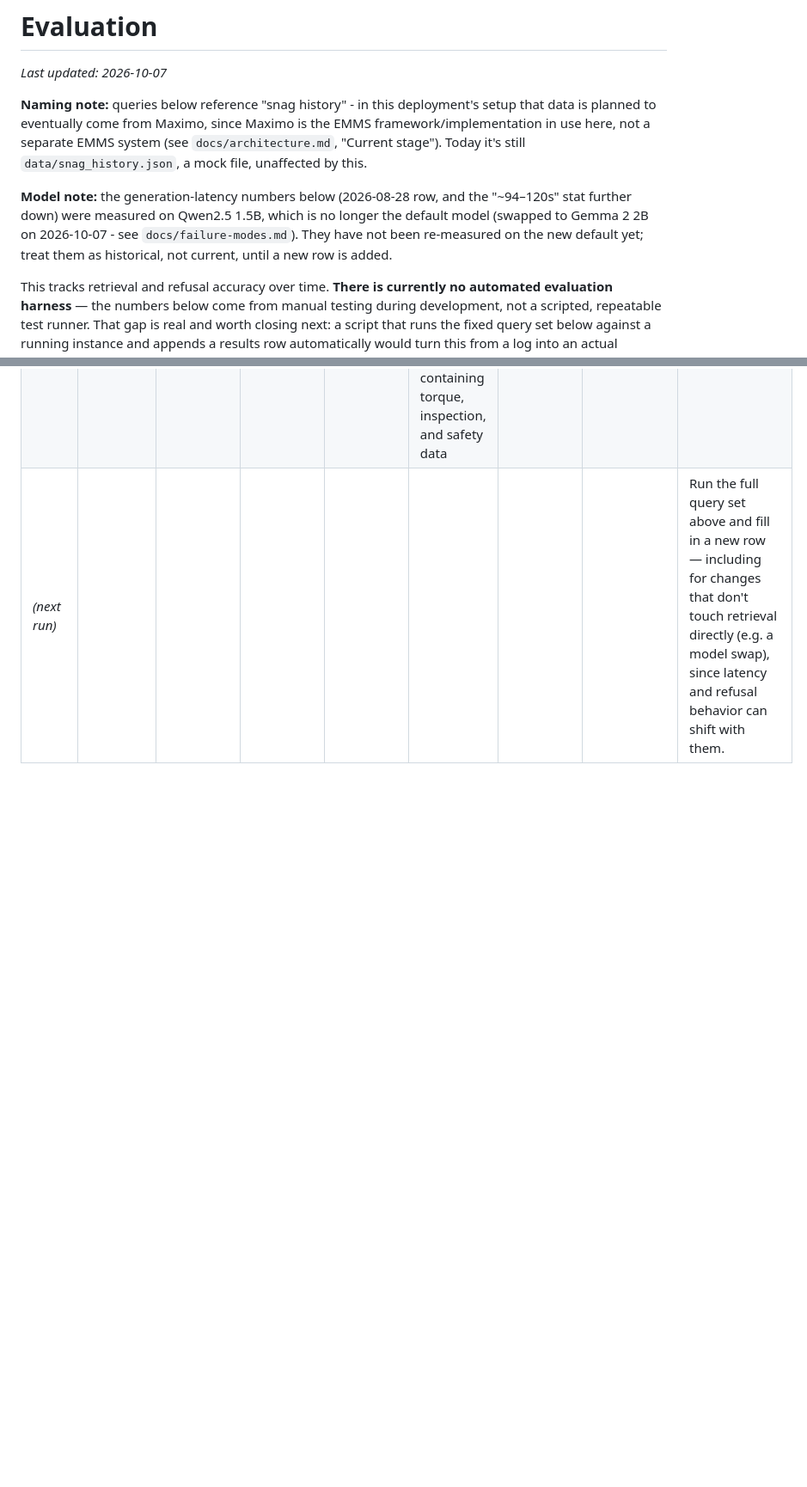
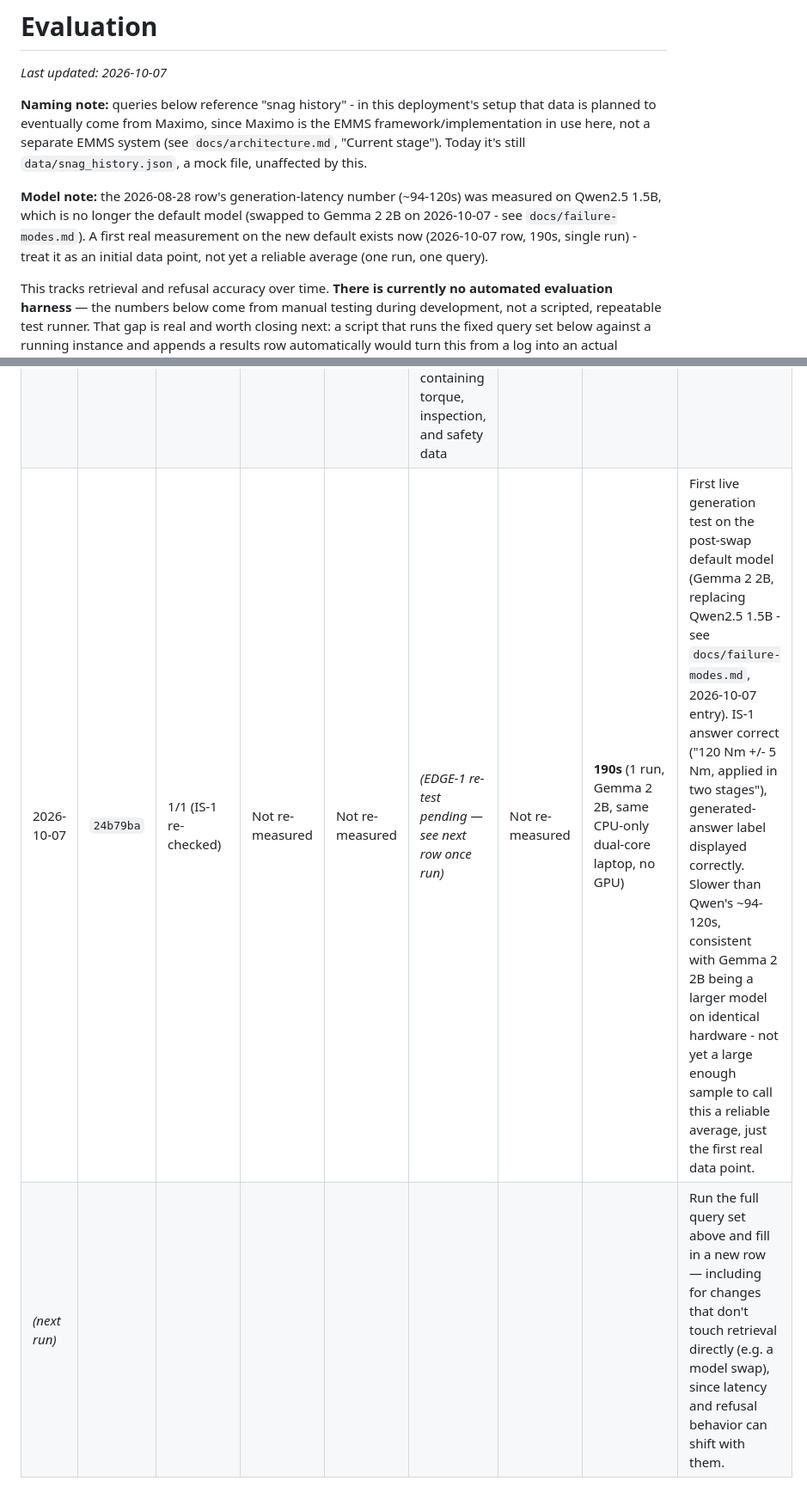
Before and after one commit to connectsamsonelias-ctrl/demo, a Markdown page: aviation_rag_project/docs/evaluation.md, 2 parts joined by grey strips. Shown at 86% size. Rendered like a GitHub page; blank space fills up the shorter version.

Commit message:
docs: log first real Gemma 2 2B generation-latency measurement
Real test on IS-1 (torque spec question) after today's model swap:
190s on the same CPU-only hardware the Qwen baseline (~94-120s) was
measured on. Single run, not yet a reliable average - noted as such.
EDGE-1 re-test still pending.

Co-Authored-By: Claude Sonnet 5 <noreply@anthropic.com>
Claude-Session: https://claude.ai/code/session_013JfbcfKZ9n6Y56xd5BPVG9

```diff
--- a/aviation_rag_project/docs/evaluation.md
+++ b/aviation_rag_project/docs/evaluation.md
@@ -8,12 +8,12 @@ since Maximo is the EMMS framework/implementation in use here, not a
 separate EMMS system (see `docs/architecture.md`, "Current stage"). Today
 it's still `data/snag_history.json`, a mock file, unaffected by this.
 
-**Model note:** the generation-latency numbers below (2026-08-28 row,
-and the "~94–120s" stat further down) were measured on Qwen2.5 1.5B,
-which is no longer the default model (swapped to Gemma 2 2B on
-2026-10-07 - see `docs/failure-modes.md`). They have not been
-re-measured on the new default yet; treat them as historical, not
-current, until a new row is added.
+**Model note:** the 2026-08-28 row's generation-latency number
+(~94-120s) was measured on Qwen2.5 1.5B, which is no longer the default
+model (swapped to Gemma 2 2B on 2026-10-07 - see
+`docs/failure-modes.md`). A first real measurement on the new default
+exists now (2026-10-07 row, 190s, single run) - treat it as an initial
+data point, not yet a reliable average (one run, one query).
 
 This tracks retrieval and refusal accuracy over time. **There is currently
 no automated evaluation harness** — the numbers below come from manual
@@ -85,6 +85,7 @@ number `VT-IAF01`, aircraft type `Airbus-A320`, unless noted otherwise.
 |------|-------------------|----------------------|--------------------|---------------------------------|---------------------------------|---------------------|-----------------------|-------|
 | 2026-08-26 | `045dc53` | 4/4 (IS-1..4, manual spot-check) | 4/4 | 0/2 (OOS-1, OOS-2 not yet both tested this run) | 0/4 observed | < 1s (not precisely timed) | N/A (LLM not yet built) | Initial manual verification during synthetic-manual testing; not a scripted run. |
 | 2026-08-28 | `91e5376` | Not re-measured | Not re-measured | Not re-measured | **1 observed (EDGE-1)**: LLM returned "DATA NOT FOUND IN APPROVED MANUAL." despite the dossier containing torque, inspection, and safety data | Not measured | ~94–120s (2 runs, Qwen2.5 1.5B, CPU-only dual-core laptop, no GPU) | First live LLM generation test. See `docs/failure-modes.md` for full detail on the EDGE-1 failure. |
+| 2026-10-07 | `24b79ba` | 1/1 (IS-1 re-checked) | Not re-measured | Not re-measured | *(EDGE-1 re-test pending — see next row once run)* | Not re-measured | **190s** (1 run, Gemma 2 2B, same CPU-only dual-core laptop, no GPU) | First live generation test on the post-swap default model (Gemma 2 2B, replacing Qwen2.5 1.5B - see `docs/failure-modes.md`, 2026-10-07 entry). IS-1 answer correct ("120 Nm +/- 5 Nm, applied in two stages"), generated-answer label displayed correctly. Slower than Qwen's ~94-120s, consistent with Gemma 2 2B being a larger model on identical hardware - not yet a large enough sample to call this a reliable average, just the first real data point. |
 | _(next run)_ | | | | | | | | Run the full query set above and fill in a new row — including for changes that don't touch retrieval directly (e.g. a model swap), since latency and refusal behavior can shift with them. |
 
 **Note on the two logged rows above:** these are reconstructed from the
```
